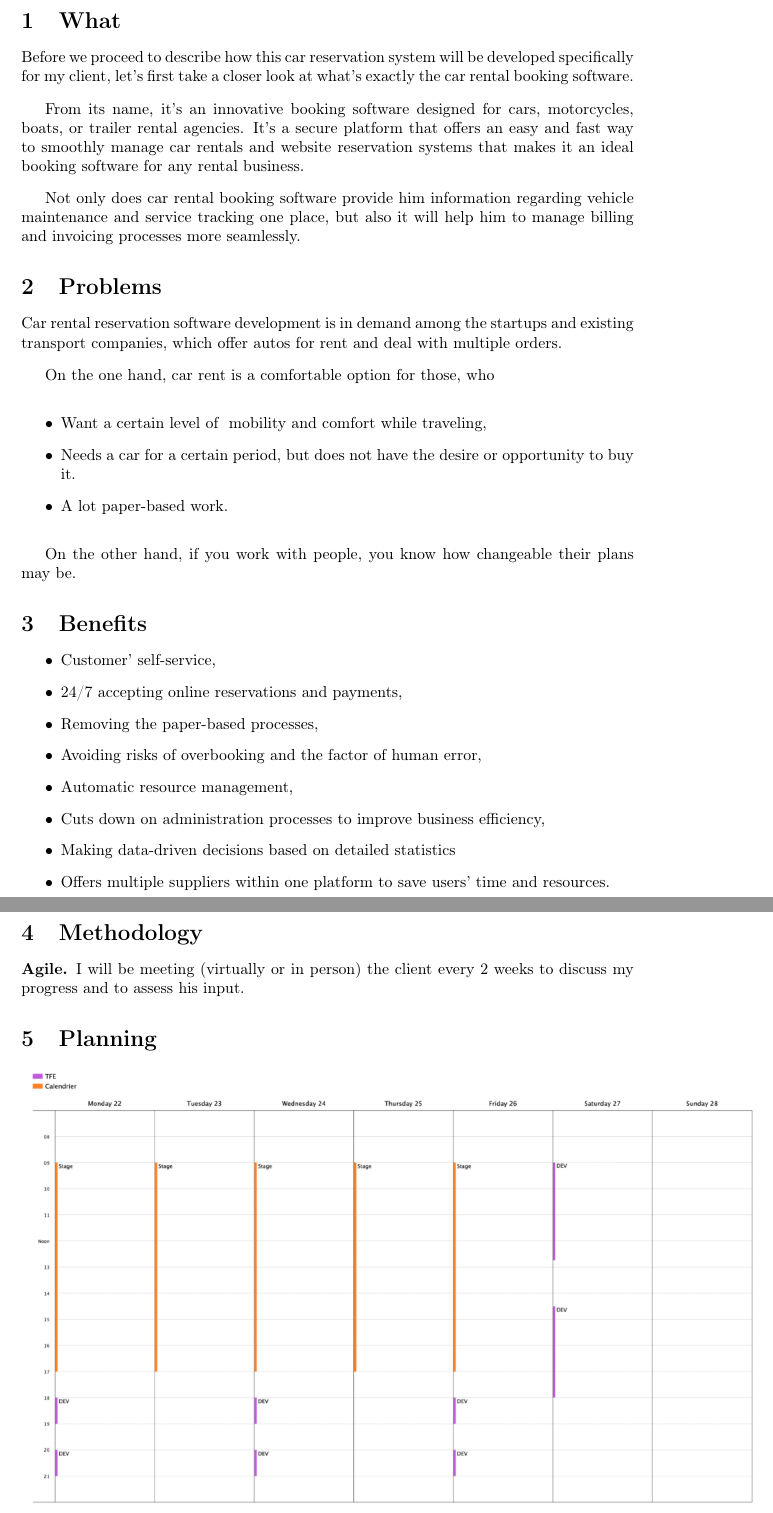
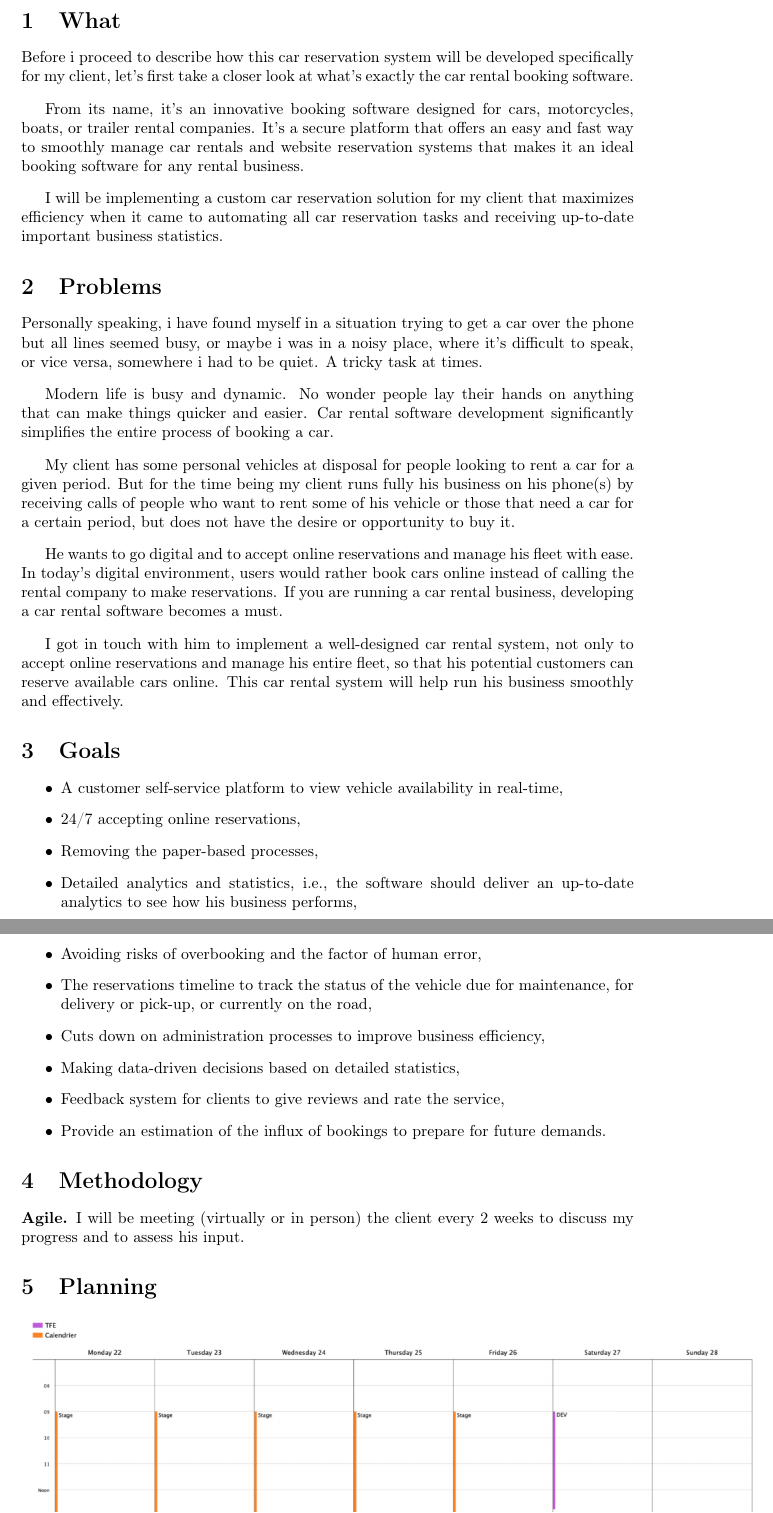
Before and after one commit to danny00747/vms, a LaTeX document (docs/technical defense/main.tex): two parts of pages 2 and 3 of 4, joined at a grey line, cut so that both start at the same text. The pictures show the PDF file docs/technical defense/defense_technique.pdf that the author committed with the source.

Commit message:
updated docs folder

```diff
--- a/docs/technical defense/main.tex
+++ b/docs/technical defense/main.tex
@@ -52,55 +52,52 @@ pdfstartview={FitH}}					% ajuste la page à la largueur de l'écran
 
 \section{What}
 
-    Before we proceed to describe how this car reservation system will be developed specifically for my client, let's first take a closer look at what’s exactly the car rental booking software.
+    Before i proceed to describe how this car reservation system will be developed specifically for my client, let's first take a closer look at what’s exactly the car rental booking software.
 
     \vspace{0.3cm}
 
-    From its name, it’s an innovative booking software designed for cars, motorcycles, boats, or trailer rental agencies. It's a secure platform that offers an easy and fast way to smoothly manage car rentals and website reservation systems that makes it an ideal booking software for any rental business.
+    From its name, it’s an innovative booking software designed for cars, motorcycles, boats, or trailer rental companies. It's a secure platform that offers an easy and fast way to smoothly manage car rentals and website reservation systems that makes it an ideal booking software for any rental business.
 
     \vspace{0.3cm}
 
-    Not only does car rental booking software provide him information regarding vehicle maintenance and service tracking one place, but also it will help him to manage billing and invoicing processes more seamlessly.
+    I will be implementing a custom car reservation solution for my client that maximizes efficiency when it came to automating all car reservation tasks and receiving up-to-date important business statistics.
 
 \section{Problems}
 
-        Car rental reservation software development is in demand among the startups and existing transport companies, which offer autos for rent and deal with multiple orders.
+       Personally speaking, i have found myself in a situation trying to get a car over the phone but all lines seemed busy, or maybe i was in a noisy place, where it’s difficult to speak, or vice versa, somewhere i had to be quiet. A tricky task at times.
 
         \vspace{0.3cm}
 
-        On the one hand, car rent is a comfortable option for those, who
+       Modern life is busy and dynamic. No wonder people lay their hands on anything that can make things quicker and easier. Car rental software development significantly simplifies the entire process of booking a car.
 
         \vspace{0.3cm}
 
-    \begin{itemize}
-
-        \item Want a certain level of а mobility and comfort while traveling,
-
-        \item Needs a car for a certain period, but does not have the desire or opportunity to buy it.
-
-        \item A lot paper-based work.
-
-     \end{itemize}
+        My client has some personal vehicles at disposal for people looking to rent a car for a given period. But for the time being my client runs fully his business on his phone(s) by receiving calls of people who want to rent some of his vehicle or those that need a car for a certain period, but does not have the desire or opportunity to buy it.
 
         \vspace{0.3cm}
 
-        On the other hand, if you work with people, you know how changeable their plans may be.
+        He wants to go digital and to accept online reservations and manage his fleet with ease. In today’s digital environment, users would rather book cars online instead of calling the rental company to make reservations. If you are running a car rental business, developing a car rental software becomes a must.
 
-\section{Benefits}
+        \vspace{0.3cm}
+
+        I got in touch with him to implement a well-designed car rental system, not only to accept online reservations and manage his entire fleet, so that his potential customers can reserve available cars online. This car rental system will help run his business smoothly and effectively.
+
+\section{Goals}
 
   \begin{itemize}
 
-	    \item Customer’ self-service,
-	    \item 24/7 accepting online reservations and payments,
+	    \item A customer self-service platform to view vehicle              availability in real-time,
+	    \item 24/7 accepting online reservations,
 	    \item Removing the paper-based processes,
+	    \item Detailed analytics and statistics, i.e., the software should deliver an up-to-date analytics to see how his business performs,
 	    \item Avoiding risks of overbooking and the factor of          human error,
-	    \item Automatic resource management,
+	    \item The reservations timeline to track the status of the vehicle due for maintenance, for delivery or pick-up, or currently on the road,
 	    \item Cuts down on administration processes to improve         business efficiency,
-	    \item Making data-driven decisions based on detailed           statistics
-	   \item Offers multiple suppliers within one platform to           save users’ time and resources.
+	    \item Making data-driven decisions based on detailed           statistics,
+	   \item Feedback system for clients to give reviews and rate the service,
+	   \item Provide an estimation of the influx of bookings to prepare for future demands.
 
 	 \end{itemize}
-
 
 \section{Methodology}
 
```
Also changed, not shown: docs/technical defense/title.tex (+6 -3 lines), docs/technical defense/Logo_Ephec.png (deleted), docs/technical defense/defense_technique.pdf, docs/technical defense/ephec.png (added), docs/technical defense/main.tex (6 more changed lines).
